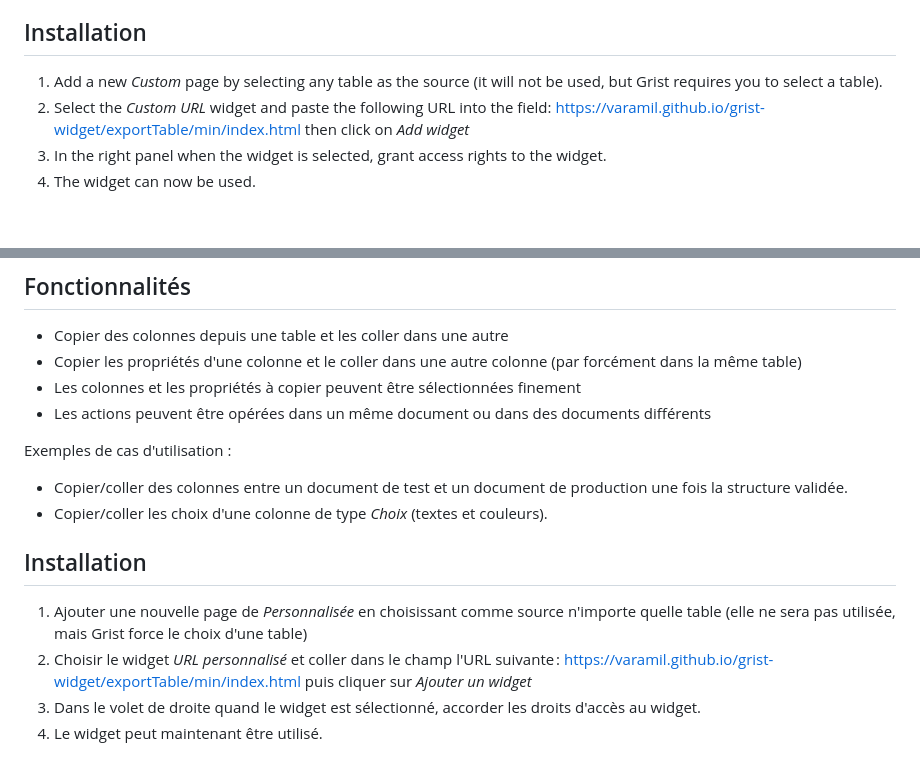
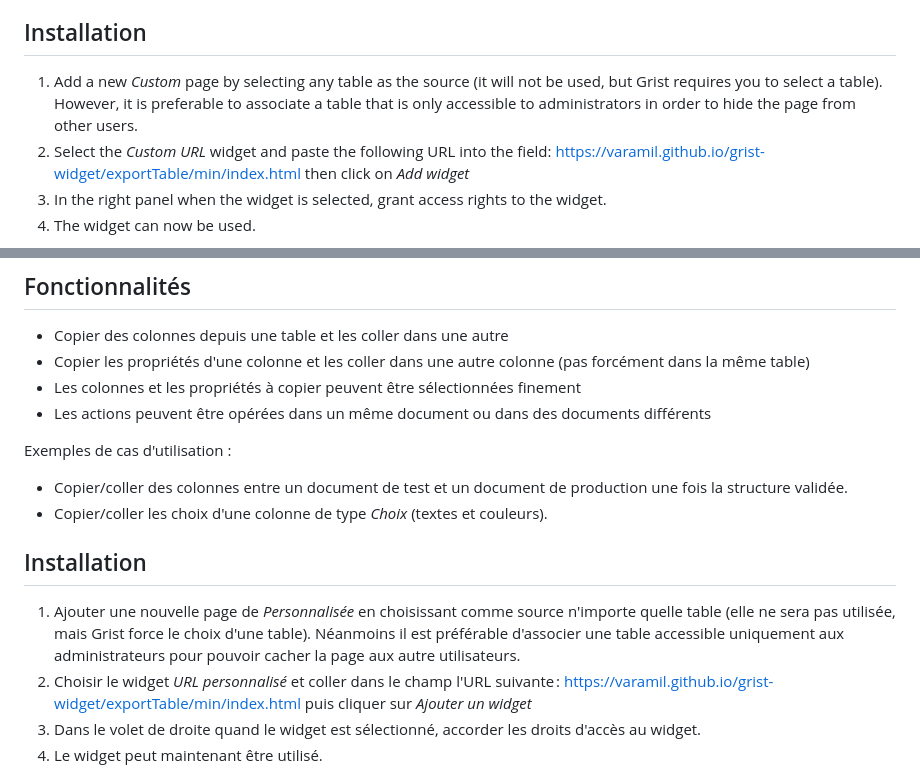
Before and after one commit to Varamil/grist-widget, a Markdown page: exportTable/README.md, 2 parts joined by grey strips. GitHub-like rendering; blank space fills up the shorter version.

Commit message:
exportTable readme update

```diff
--- a/exportTable/README.md
+++ b/exportTable/README.md
@@ -23,7 +23,7 @@ Examples of use cases:
 * Copy/paste the choices from a *Choice* type column (texts and colors).
 
 ## Installation
-1. Add a new *Custom* page by selecting any table as the source (it will not be used, but Grist requires you to select a table).
+1. Add a new *Custom* page by selecting any table as the source (it will not be used, but Grist requires you to select a table). However, it is preferable to associate a table that is only accessible to administrators in order to hide the page from other users.
 2. Select the *Custom URL* widget and paste the following URL into the field:  https://varamil.github.io/grist-widget/exportTable/min/index.html then click on *Add widget*
 3. In the right panel when the widget is selected, grant access rights to the widget.
 4. The widget can now be used.
@@ -81,7 +81,7 @@ Ceci étant dit, il n'y a pas d'inquiétude particulière à avoir, simplement,
 
 ## Fonctionnalités
 * Copier des colonnes depuis une table et les coller dans une autre
-* Copier les propriétés d'une colonne et le coller dans une autre colonne (par forcément dans la même table)
+* Copier les propriétés d'une colonne et les coller dans une autre colonne (pas forcément dans la même table)
 * Les colonnes et les propriétés à copier peuvent être sélectionnées finement
 * Les actions peuvent être opérées dans un même document ou dans des documents différents
 
@@ -90,7 +90,7 @@ Exemples de cas d'utilisation :
 * Copier/coller les choix d'une colonne de type *Choix* (textes et couleurs).
 
 ## Installation
-1. Ajouter une nouvelle page de *Personnalisée* en choisissant comme source n'importe quelle table (elle ne sera pas utilisée, mais Grist force le choix d'une table)
+1. Ajouter une nouvelle page de *Personnalisée* en choisissant comme source n'importe quelle table (elle ne sera pas utilisée, mais Grist force le choix d'une table). Néanmoins il est préférable d'associer une table accessible uniquement aux administrateurs pour pouvoir cacher la page aux autre utilisateurs.
 2. Choisir le widget *URL personnalisé* et coller dans le champ l'URL suivante :  https://varamil.github.io/grist-widget/exportTable/min/index.html puis cliquer sur *Ajouter un widget*
 3. Dans le volet de droite quand le widget est sélectionné, accorder les droits d'accès au widget.
 4. Le widget peut maintenant être utilisé.
```
